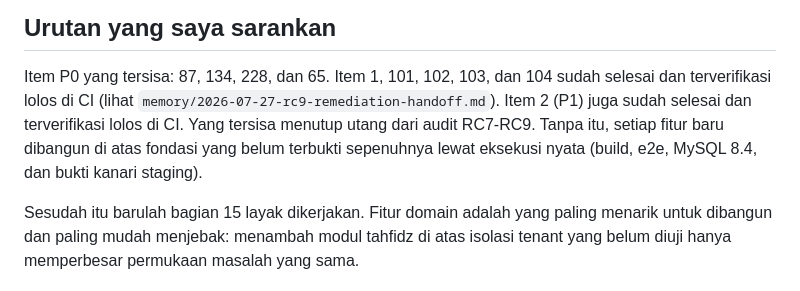
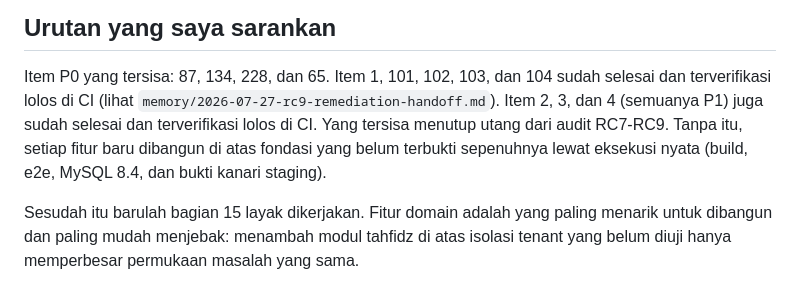
Before and after one commit to wawanwfs/Pesantrenku, a Markdown page: docs/backlog/improvement-backlog.md, the part around one of its changes. Rendered like a GitHub page.

Commit message:
docs(backlog): close item 4, PrivilegedAccess now covers account deletion and role demotion

```diff
--- a/docs/backlog/improvement-backlog.md
+++ b/docs/backlog/improvement-backlog.md
@@ -314,11 +314,11 @@ sini: `routes/`, `app/Models/`, `app/Policies/`, `app/Providers/`,
 
 Item P0 yang tersisa: 87, 134, 228, dan 65. Item 1, 101, 102, 103, dan 104
 sudah selesai dan terverifikasi lolos di CI (lihat
-`memory/2026-07-27-rc9-remediation-handoff.md`). Item 2 (P1) juga sudah
-selesai dan terverifikasi lolos di CI. Yang tersisa menutup utang dari audit
-RC7-RC9. Tanpa itu, setiap fitur baru dibangun di atas fondasi yang belum
-terbukti sepenuhnya lewat eksekusi nyata (build, e2e, MySQL 8.4, dan bukti
-kanari staging).
+`memory/2026-07-27-rc9-remediation-handoff.md`). Item 2, 3, dan 4 (semuanya
+P1) juga sudah selesai dan terverifikasi lolos di CI. Yang tersisa menutup
+utang dari audit RC7-RC9. Tanpa itu, setiap fitur baru dibangun di atas
+fondasi yang belum terbukti sepenuhnya lewat eksekusi nyata (build, e2e,
+MySQL 8.4, dan bukti kanari staging).
 
 Sesudah itu barulah bagian 15 layak dikerjakan. Fitur domain adalah yang paling
 menarik untuk dibangun dan paling mudah menjebak: menambah modul tahfidz di atas
```
Also changed, not shown: other parts of docs/backlog/improvement-backlog.md (+2 -2 lines).
